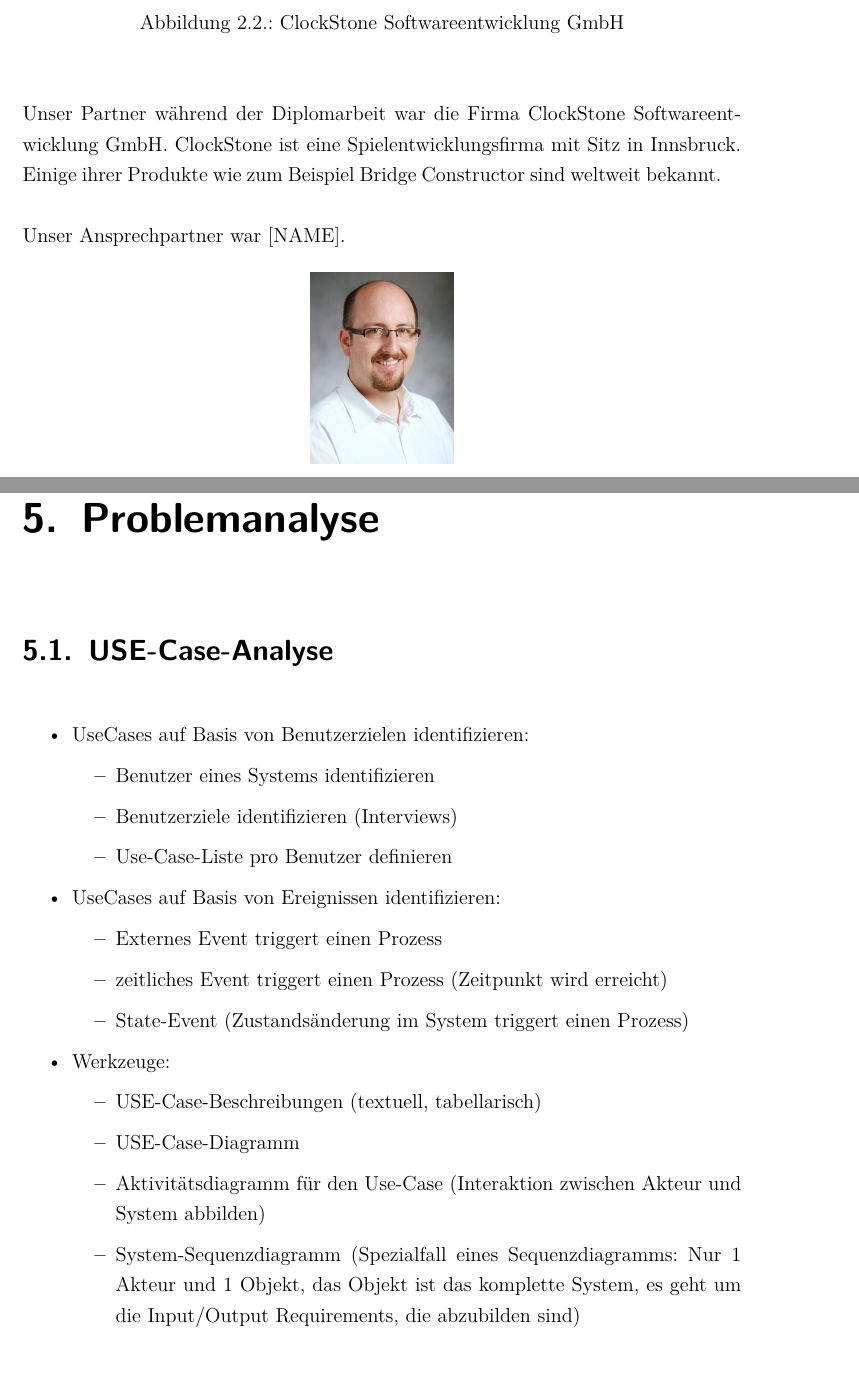
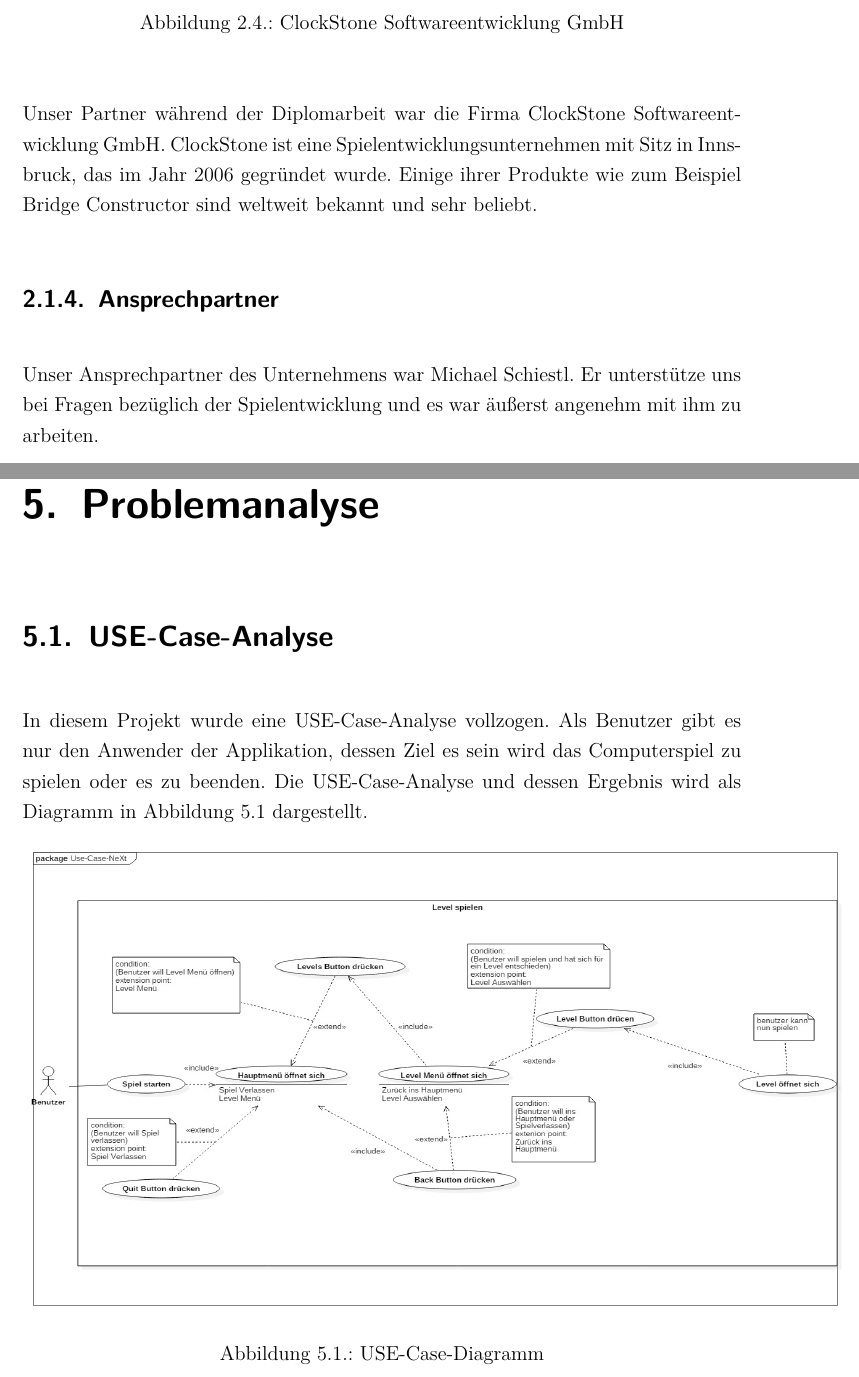
Before and after one commit to chrushl/NeXt, a LaTeX thesis (Dokumentation_NeXT_Leitner_Vogel/Latex Vorlage IT Kolleg Imst.tex, which reads Dokumentation_NeXT_Leitner_Vogel/inp_content.tex): two parts of pages 19 and 33 of 63 before the commit and two parts of pages 20 and 34 of 66 after it, joined at a grey line, cut so that both start at the same text. Compiled offline with pdfLaTeX.

Commit message:
doku
gui
use-case

```diff
--- a/Dokumentation_NeXT_Leitner_Vogel/inp_content.tex
+++ b/Dokumentation_NeXT_Leitner_Vogel/inp_content.tex
@@ -49,16 +46,17 @@ Seitens der Schule hat sich Herr Claudio Landerer bereiterklärt unser Projekt z
 	\includegraphics[]{images/ClockstoneLogo.png}
 	\caption{ClockStone Softwareentwicklung GmbH}
 \end{figure}
-Unser Partner während der Diplomarbeit war die Firma ClockStone Softwareentwicklung GmbH. ClockStone ist eine Spielentwicklungsfirma mit Sitz in Innsbruck. Einige ihrer Produkte wie zum Beispiel Bridge Constructor sind weltweit bekannt.
+Unser Partner während der Diplomarbeit war die Firma ClockStone Softwareentwicklung GmbH. ClockStone ist eine Spielentwicklungsunternehmen mit Sitz in Innsbruck, das im Jahr 2006 gegründet wurde. Einige ihrer Produkte wie zum Beispiel Bridge Constructor sind weltweit bekannt und sehr beliebt.
 
-Unser Ansprechpartner war [NAME].
+
+\subsection{Ansprechpartner}
+Unser Ansprechpartner des Unternehmens war Michael Schiestl. Er unterstütze uns bei Fragen bezüglich der Spielentwicklung und es war äußerst angenehm mit ihm zu arbeiten.
+
 \begin{figure}[H]
 	\centering
 	\includegraphics[width=3cm, height=4cm]{images/Landerer_Claudio.jpg}
-	\caption{Mag. Claudio Landerer}
+	\caption{Michael Schiestl}
 \end{figure}
-\subsection{Ansprechpartner}
-
 \section{Vorerhebungen}
 \subsection{Projektzieleplan}
 \def \currentAuthor {Michael Leitner} %so kann jederzeit der Autor geändert werden -> wird in der Fusszeile angezeigt.
@@ -242,28 +240,13 @@ Für die Dokumentation der Diplomarbeit verwendeten wir auf anraten von unserem
 LaTeX vereinfacht die Benutzung von TeX einem Textsatzsystem mittels Makros. TeXstudio ist eine Entwicklungsumgebung die für LaTeX entwickelt wurde. \cite{Latex}
 \chapter{Problemanalyse}
 \section{USE-Case-Analyse}
-\begin{itemize}
-	\item UseCases auf Basis von Benutzerzielen identifizieren:
-	\begin{itemize}
-		\item Benutzer eines Systems identifizieren
-		\item Benutzerziele identifizieren (Interviews)
-		\item Use-Case-Liste pro Benutzer definieren
-	\end{itemize}
-	\item UseCases auf Basis von Ereignissen identifizieren:
-	\begin{itemize}
-		\item Externes Event triggert einen Prozess
-		\item zeitliches Event triggert einen Prozess (Zeitpunkt wird erreicht)
-		\item State-Event (Zustandsänderung im System triggert einen Prozess)
-	\end{itemize}
-	\item Werkzeuge:
-	\begin{itemize}
-		\item USE-Case-Beschreibungen (textuell, tabellarisch)
-		\item USE-Case-Diagramm
-		\item Aktivitätsdiagramm für den Use-Case (Interaktion zwischen Akteur und System abbilden)
-		\item System-Sequenzdiagramm (Spezialfall eines Sequenzdiagramms: Nur 1 Akteur und 1 Objekt, das Objekt ist das komplette System, es geht um die Input/Output Requirements, die abzubilden sind)
-	\end{itemize}
-\end{itemize}
-
+In diesem Projekt wurde eine USE-Case-Analyse vollzogen. Als Benutzer gibt es nur den Anwender der Applikation, dessen Ziel es sein wird das Computerspiel zu spielen oder es zu beenden. Die USE-Case-Analyse und dessen Ergebnis wird als Diagramm in Abbildung \ref{USE-Case-Diagramm} dargestellt.
+\begin{figure}[H]
+	\centering
+	\includegraphics[width=17.5cm,height=10cm]{images/UseCaseDiagram.jpg}
+	\caption{USE-Case-Diagramm}
+	\label{USE-Case-Diagramm}
+\end{figure}
 \section{Domain-Class-Modelling}
 \begin{itemize}
 	\item "Dinge" (Rollen, Einheiten, Geräte, Events etc.) identifizieren, um die es im Projekt geht
```
Also changed, not shown: Dokumentation_NeXT_Leitner_Vogel/images/LukasVogel.png (added), Dokumentation_NeXT_Leitner_Vogel/images/UseCaseDiagram.jpg (added), Dokumentation_NeXT_Leitner_Vogel/images/VogelBeisp.jpg (deleted), Dokumentation_NeXT_Leitner_Vogel/images/WireframeLevelsmenu.png (added), Dokumentation_NeXT_Leitner_Vogel/images/WireframeMainmenu.png (added), Dokumentation_NeXT_Leitner_Vogel/images/WireframePausemenu.png (added), Dokumentation_NeXT_Leitner_Vogel/inp_content.tex (63 more changed lines), 10 other files.
